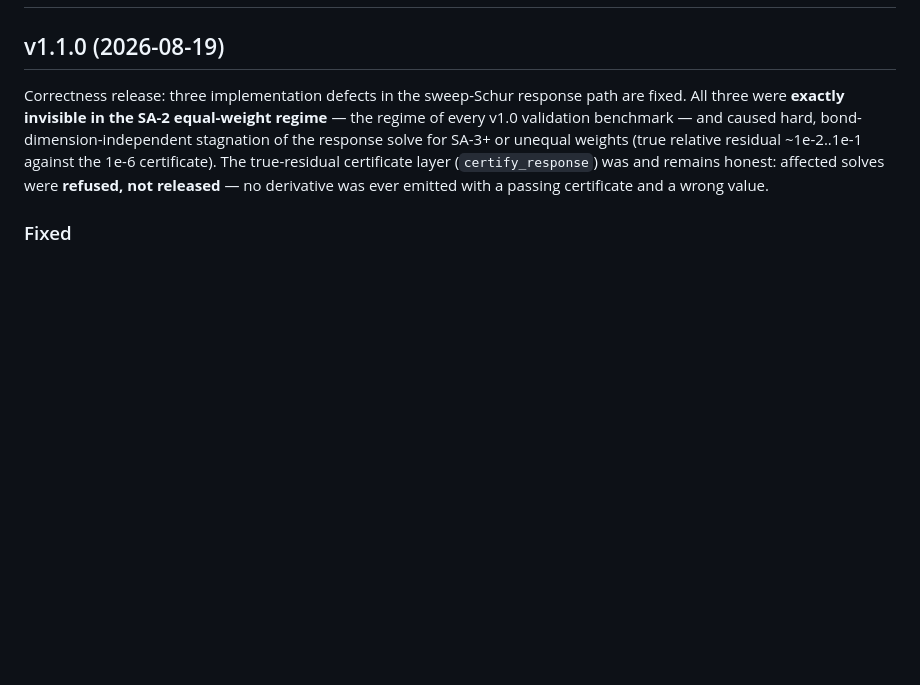
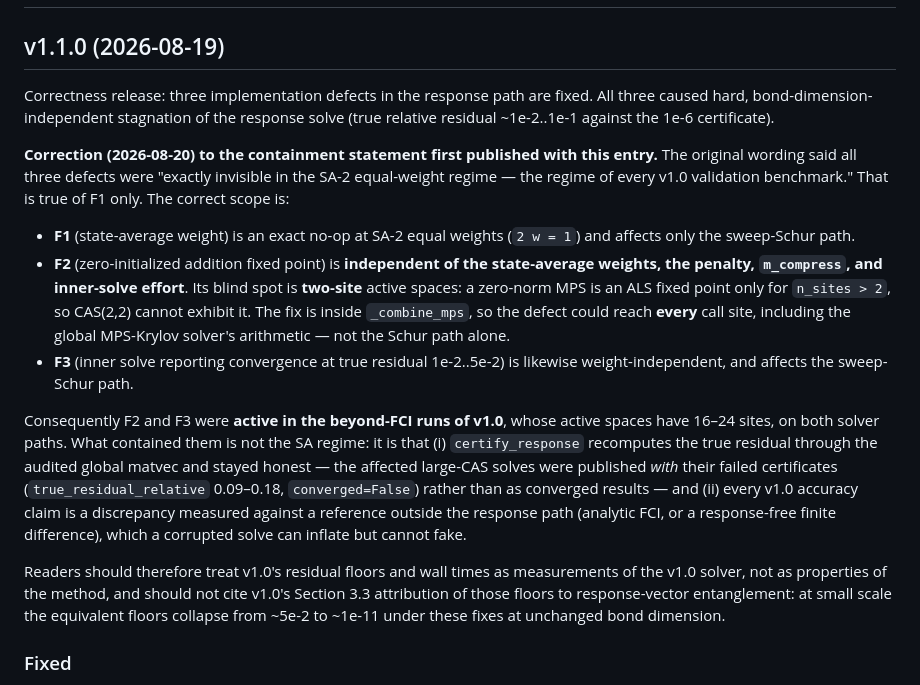
Before and after one commit to yurika1030sakura/mps-casscf-gradient-nac-sharc, a Markdown page: CHANGELOG.md, the part around the change. Rendered like a GitHub page; blank space fills up the shorter version.

Commit message:
correct the v1.1.0 containment statement: F2/F3 are weight-independent
The published wording said all three defects were 'exactly invisible in the
SA-2 equal-weight regime -- the regime of every v1.0 validation benchmark'.
That holds for F1 only. F2's own commit message (0d37b52) records the floor as
'independent of SA weights, penalty, m_compress, or inner-solve effort' with a
TWO-SITE blind spot (a zero-norm MPS is an ALS fixed point only for n_sites>2),
and the fix was placed inside _combine_mps precisely so every call site --
including the global Krylov path -- is protected. F3 is weight-independent too.
So F2/F3 were active in v1.0's 16-24-site beyond-FCI runs on both solver paths.

What actually contained them is stated instead: the honest true-residual
certificate (those solves were published WITH failed certificates, 0.09-0.18,
converged=False) and the fact that every accuracy claim is a discrepancy against
a reference outside the response path. Also flags that v1.0's residual floors
are solver measurements, not method properties, and that the v1.0 Section 3.3
attribution should not be cited.

```diff
--- a/CHANGELOG.md
+++ b/CHANGELOG.md
@@ -2,13 +2,39 @@
 
 ## v1.1.0 (2026-08-19)
 
-Correctness release: three implementation defects in the sweep-Schur response path are
-fixed. All three were **exactly invisible in the SA-2 equal-weight regime** — the regime
-of every v1.0 validation benchmark — and caused hard, bond-dimension-independent
-stagnation of the response solve for SA-3+ or unequal weights (true relative residual
-~1e-2..1e-1 against the 1e-6 certificate). The true-residual certificate layer
-(`certify_response`) was and remains honest: affected solves were **refused, not
-released** — no derivative was ever emitted with a passing certificate and a wrong value.
+Correctness release: three implementation defects in the response path are fixed. All three
+caused hard, bond-dimension-independent stagnation of the response solve (true relative
+residual ~1e-2..1e-1 against the 1e-6 certificate).
+
+**Correction (2026-08-20) to the containment statement first published with this entry.**
+The original wording said all three defects were "exactly invisible in the SA-2
+equal-weight regime — the regime of every v1.0 validation benchmark." That is true of F1
+only. The correct scope is:
+
+- **F1** (state-average weight) is an exact no-op at SA-2 equal weights (`2 w = 1`) and
+  affects only the sweep-Schur path.
+- **F2** (zero-initialized addition fixed point) is **independent of the state-average
+  weights, the penalty, `m_compress`, and inner-solve effort**. Its blind spot is
+  **two-site** active spaces: a zero-norm MPS is an ALS fixed point only for `n_sites > 2`,
+  so CAS(2,2) cannot exhibit it. The fix is inside `_combine_mps`, so the defect could
+  reach **every** call site, including the global MPS-Krylov solver's arithmetic — not the
+  Schur path alone.
+- **F3** (inner solve reporting convergence at true residual 1e-2..5e-2) is likewise
+  weight-independent, and affects the sweep-Schur path.
+
+Consequently F2 and F3 were **active in the beyond-FCI runs of v1.0**, whose active spaces
+have 16–24 sites, on both solver paths. What contained them is not the SA regime: it is
+that (i) `certify_response` recomputes the true residual through the audited global matvec
+and stayed honest — the affected large-CAS solves were published *with* their failed
+certificates (`true_residual_relative` 0.09–0.18, `converged=False`) rather than as
+converged results — and (ii) every v1.0 accuracy claim is a discrepancy measured against a
+reference outside the response path (analytic FCI, or a response-free finite difference),
+which a corrupted solve can inflate but cannot fake.
+
+Readers should therefore treat v1.0's residual floors and wall times as measurements of the
+v1.0 solver, not as properties of the method, and should not cite v1.0's Section 3.3
+attribution of those floors to response-vector entanglement: at small scale the equivalent
+floors collapse from ~5e-2 to ~1e-11 under these fixes at unchanged bond dimension.
 
 ### Fixed
 
```
Also changed, not shown: README.md (+13 -8 lines).
